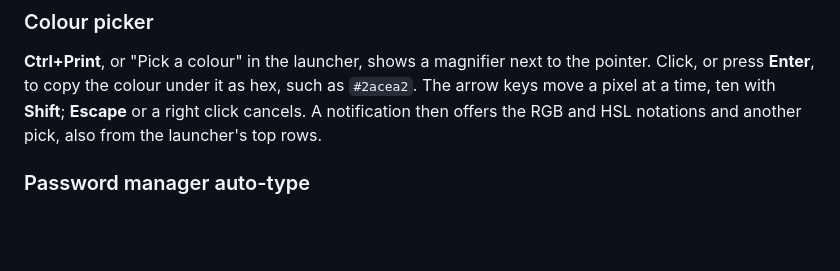
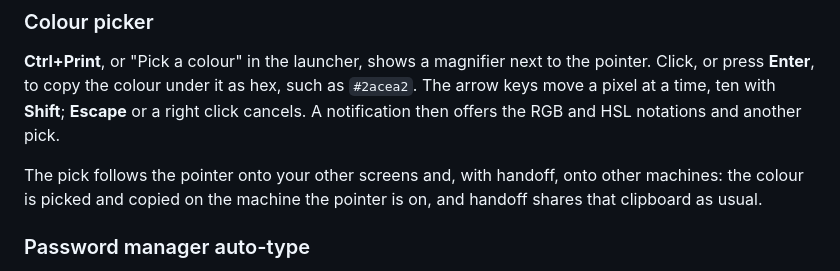
Before and after one commit to robinvandernoord/tileception, a Markdown page: docs/usage.md, the part around the change. Rendered like a GitHub page; blank space fills up the shorter version.

Commit message:
docs(usage): describe colour pick handoff

```diff
--- a/docs/usage.md
+++ b/docs/usage.md
@@ -236,7 +236,11 @@ usually `~/Pictures/Screenshots`.
 the pointer. Click, or press **Enter**, to copy the colour under it as hex,
 such as `#2acea2`. The arrow keys move a pixel at a time, ten with **Shift**;
 **Escape** or a right click cancels. A notification then offers the RGB and
-HSL notations and another pick, also from the launcher's top rows.
+HSL notations and another pick.
+
+The pick follows the pointer onto your other screens and, with handoff, onto
+other machines: the colour is picked and copied on the machine the pointer is
+on, and handoff shares that clipboard as usual.
 
 ### Password manager auto-type
 
```
